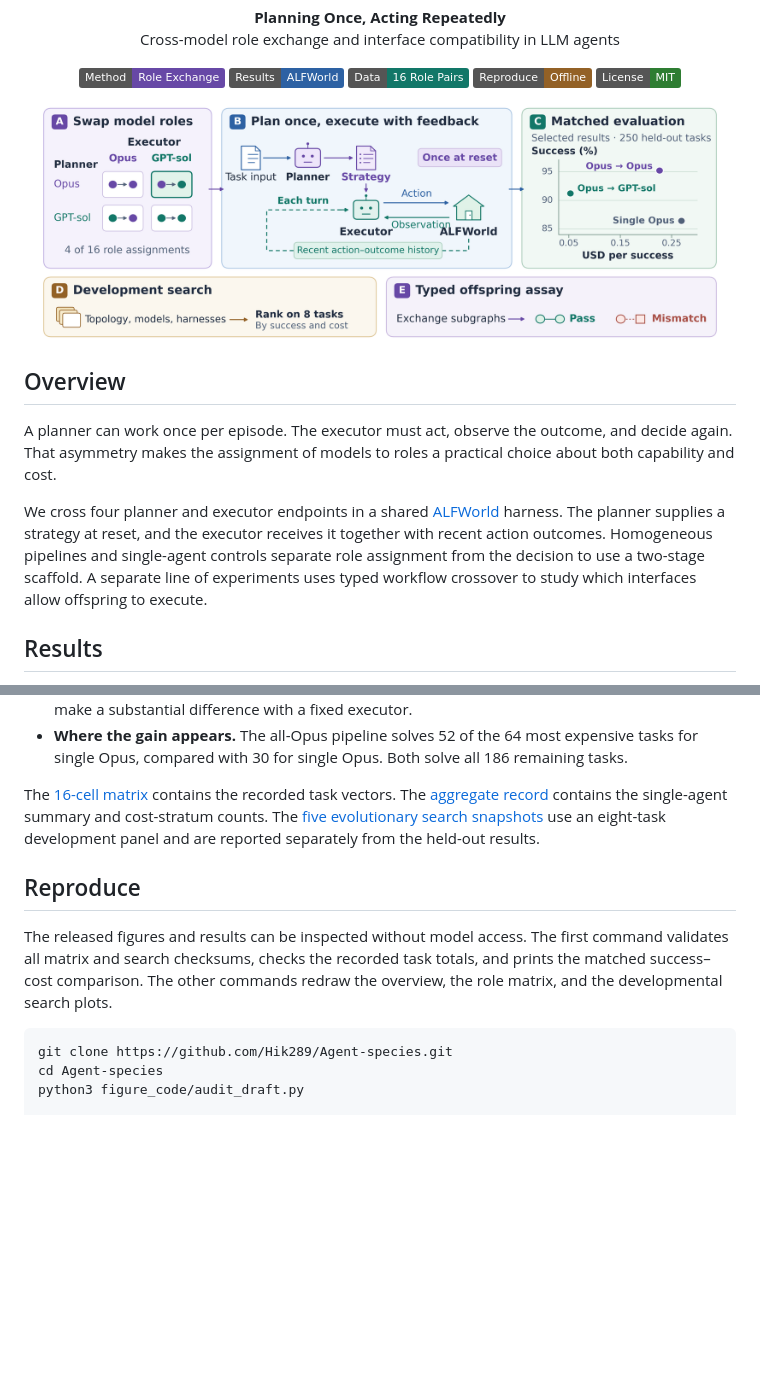
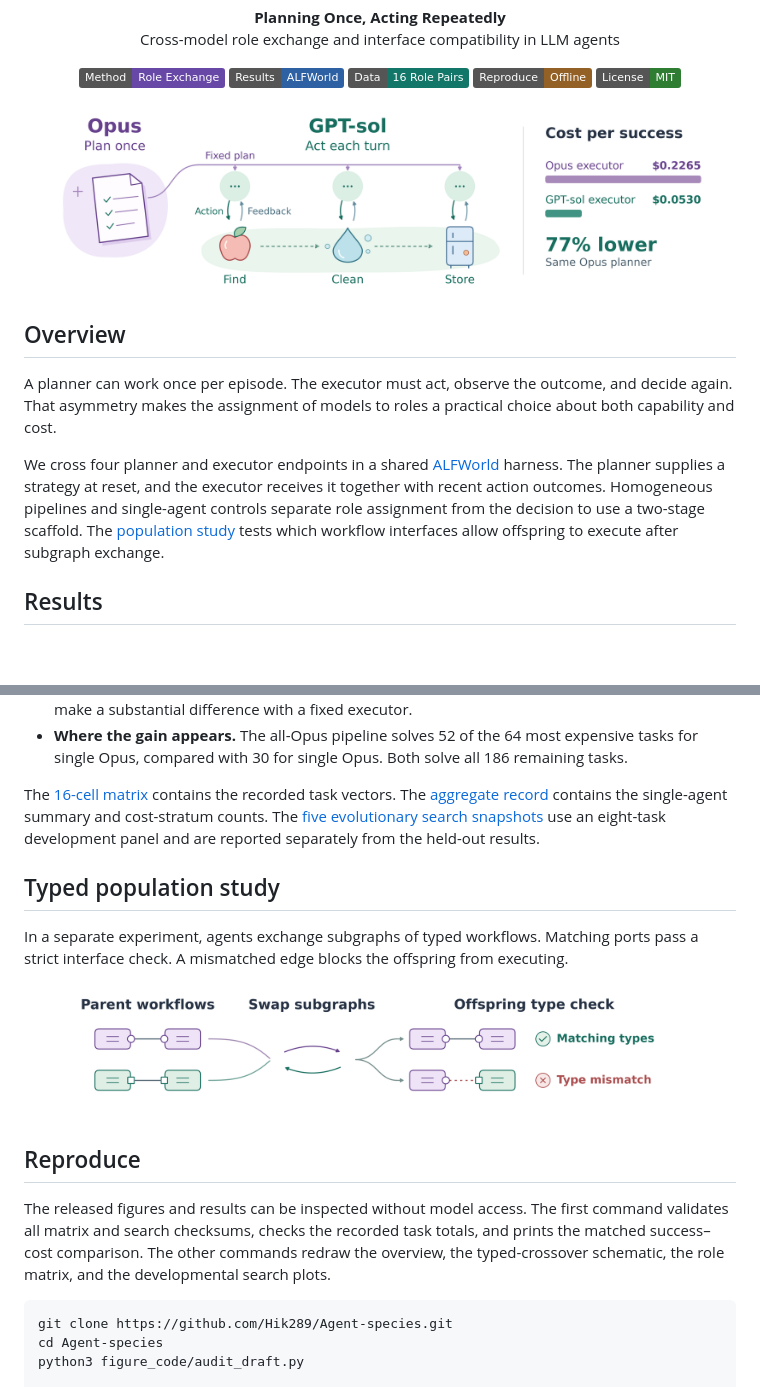
Before and after one commit to Hik289/Agent-species, a Markdown page: README.md, 2 parts joined by grey strips. GitHub-like rendering; pictures changed too: figures/intuition.png, figures/typed_crossover.png (added); badges without logos; blank space fills up the shorter version.

Commit message:
Illustrate the plan-once cost advantage

```diff
--- a/README.md
+++ b/README.md
@@ -19,7 +19,7 @@ Cross-model role exchange and interface compatibility in LLM agents</p>
 
 A planner can work once per episode. The executor must act, observe the outcome, and decide again. That asymmetry makes the assignment of models to roles a practical choice about both capability and cost.
 
-We cross four planner and executor endpoints in a shared [ALFWorld](https://alfworld.github.io/) harness. The planner supplies a strategy at reset, and the executor receives it together with recent action outcomes. Homogeneous pipelines and single-agent controls separate role assignment from the decision to use a two-stage scaffold. A separate line of experiments uses typed workflow crossover to study which interfaces allow offspring to execute.
+We cross four planner and executor endpoints in a shared [ALFWorld](https://alfworld.github.io/) harness. The planner supplies a strategy at reset, and the executor receives it together with recent action outcomes. Homogeneous pipelines and single-agent controls separate role assignment from the decision to use a two-stage scaffold. The [population study](#typed-population-study) tests which workflow interfaces allow offspring to execute after subgraph exchange.
 
 ## Results
 
@@ -39,9 +39,17 @@ All rows below are evaluated on the same **250 held-out ALFWorld tasks**. Cost i
 
 The [16-cell matrix](data/matrix_cells/) contains the recorded task vectors. The [aggregate record](data/final_audit.json) contains the single-agent summary and cost-stratum counts. The [five evolutionary search snapshots](data/evo_runs/) use an eight-task development panel and are reported separately from the held-out results.
 
+## Typed population study
+
+In a separate experiment, agents exchange subgraphs of typed workflows. Matching ports pass a strict interface check. A mismatched edge blocks the offspring from executing.
+
+<p align="center">
+  <img src="figures/typed_crossover.png" width="90%" alt="Two parent workflows have round or square ports. After subgraph exchange, offspring pass strict checking when the ports on each edge match. An edge with different port types is blocked.">
+</p>
+
 ## Reproduce
 
-The released figures and results can be inspected without model access. The first command validates all matrix and search checksums, checks the recorded task totals, and prints the matched success–cost comparison. The other commands redraw the overview, the role matrix, and the developmental search plots.
+The released figures and results can be inspected without model access. The first command validates all matrix and search checksums, checks the recorded task totals, and prints the matched success–cost comparison. The other commands redraw the overview, the typed-crossover schematic, the role matrix, and the developmental search plots.
 
 ~~~bash
 git clone https://github.com/Hik289/Agent-species.git
```
Also changed, not shown: other parts of README.md (+1 -1 lines), 1 other file.
